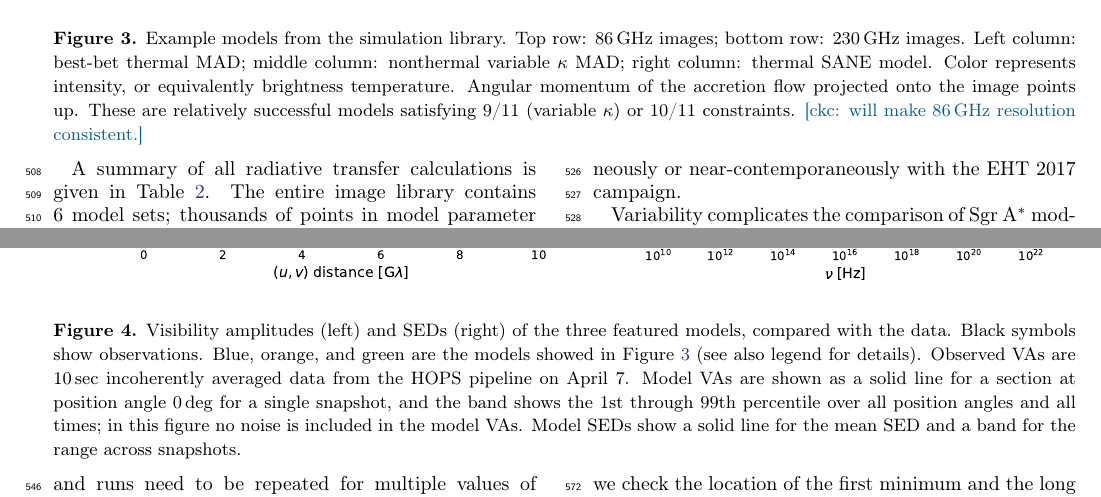
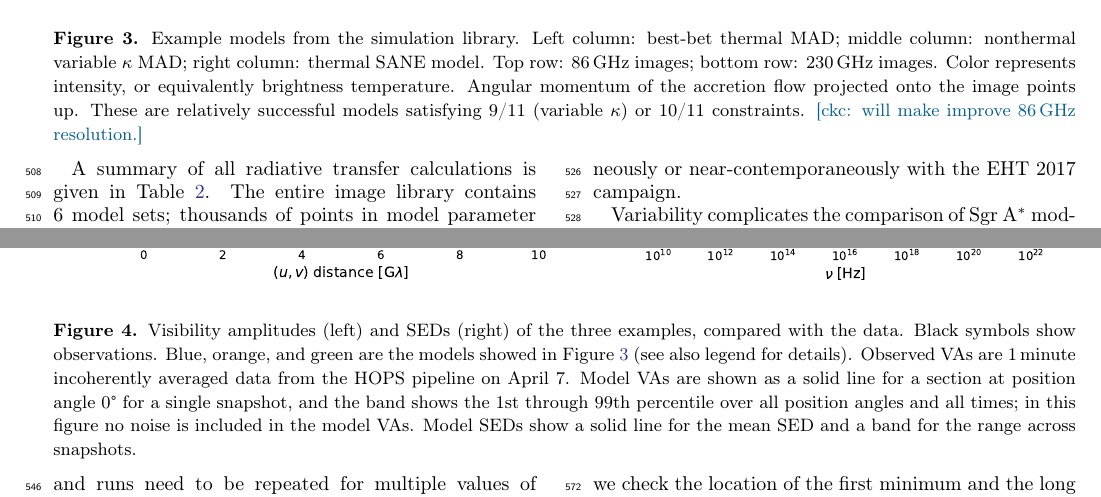
Before and after one commit to rndref/EHT_SGRA5, a LaTeX paper (main.tex, which reads models.tex): two parts of pages 8 and 9 of 96, joined at a grey line, cut so that both start at the same text. Compiled offline with pdfLaTeX.

Commit message:
Updates from overleaf

```diff
--- a/models.tex
+++ b/models.tex
@@ -288,10 +288,10 @@ The plasma mass scale parameter $\Munit$ controls the plasma emissivity and the
 \begin{figure*}
   \centering
   \includegraphics[width=\textwidth]{figures/example_imgs.pdf}
-  \caption{Example models from the simulation library.  Top row: 86\GHz images; bottom row: 230\GHz images.  Left column: best-bet thermal MAD; middle column: nonthermal variable $\kappa$ MAD; right column: thermal SANE model.  Color represents intensity, or equivalently brightness temperature.  Angular momentum of the accretion flow projected onto the image points up.  These are relatively successful models satisfying 9/11 (variable $\kappa$) or 10/11 constraints.
+  \caption{Example models from the simulation library.  Left column: best-bet thermal MAD; middle column: nonthermal variable $\kappa$ MAD; right column: thermal SANE model.  Top row: 86\GHz images; bottom row: 230\GHz images.  Color represents intensity, or equivalently brightness temperature.  Angular momentum of the accretion flow projected onto the image points up.  These are relatively successful models satisfying 9/11 (variable $\kappa$) or 10/11 constraints.
     % cfg 15 dec: edited remainder out
     %On one hand, most of the 230\GHz images are in an optically thin regime, making the sharp photon ring visibile (bottom left and middle panels). On the other hand, most of the 86\GHz images are in an optically thick regime, and the accretion disk would block the sharp photon ring (top middle and right panels). In general, face-on images like the ones in the left column tend to be too big in size, and the edge-on images in the right column tend to be too asymmetric.
-  \ckc{will make 86\GHz resolution consistent.}}
+  \ckc{will make improve 86\GHz resolution.}}
   \label{fig:example_imgs}
 \end{figure*}
 
@@ -314,7 +314,7 @@ The plasma mass scale parameter $\Munit$ controls the plasma emissivity and the
   \centering
   \includegraphics[width=\textwidth]{figures/example_vas_seds.pdf}
   % cfg 15-dec: edited for clarity, left all content in.
-  \caption{Visibility amplitudes (left) and SEDs (right) of the three featured models, compared with the data.  Black symbols show observations.  Blue, orange, and green are the models showed in Figure~\ref{fig:example_imgs} (see also legend for details).  Observed VAs are 10\sec incoherently averaged data from the HOPS pipeline on \aprilvii.  Model VAs are shown as a solid line for a section at position angle $0\deg$ for a single snapshot, and the band shows the 1st through 99th percentile over all position angles and all times; in this figure no noise is included in the model VAs.  Model SEDs show a solid line for the mean SED and a band for the range across snapshots.}
+  \caption{Visibility amplitudes (left) and SEDs (right) of the three examples, compared with the data.  Black symbols show observations.  Blue, orange, and green are the models showed in Figure~\ref{fig:example_imgs} (see also legend for details).  Observed VAs are 1\,minute incoherently averaged data from the HOPS pipeline on \aprilvii.  Model VAs are shown as a solid line for a section at position angle $0\degree$ for a single snapshot, and the band shows the 1st through 99th percentile over all position angles and all times; in this figure no noise is included in the model VAs.  Model SEDs show a solid line for the mean SED and a band for the range across snapshots.}
   \label{fig:example_vas_seds}
 \end{figure*}
 
```
Also changed, not shown: observations.tex (+1 -1 lines), models.tex (2 more changed lines).
